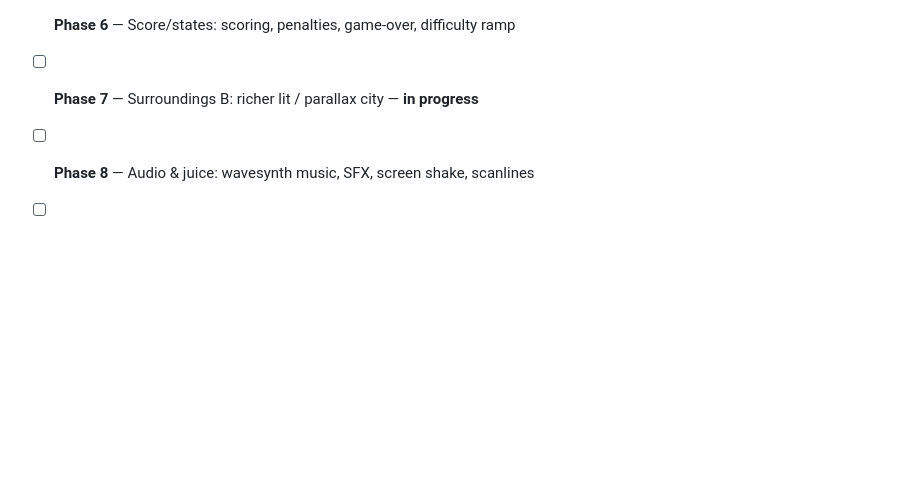
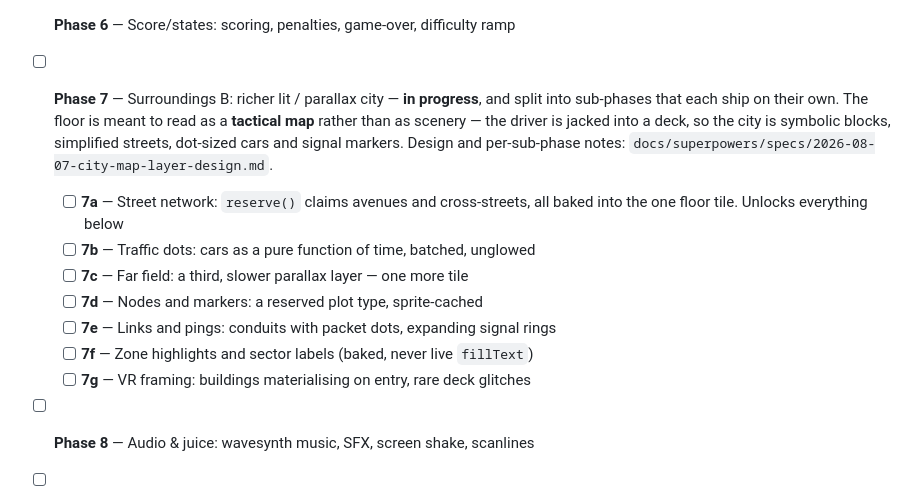
Before and after one commit to bluedragon-ctrl/Cybercruise, a Markdown page: README.md, the part around the change. Drawn GitHub-style; blank space fills up the shorter version.

Commit message:
Plan the rest of Phase 7 as a map layer, in shippable sub-phases
Phase 7 ("richer lit / parallax city") has been one open checkbox for a
while, which is a poor shape for the work: the floor is currently buildings
on an empty grid, and "make it richer" is not something a PR can finish.

This settles what the floor is FOR and then cuts it into pieces that each
ship on their own. The driver is jacked into a deck, so the city should read
as a tactical map rather than as scenery — symbolic blocks, simplified
streets, dot-sized cars, signal markers. That framing is what makes the
sub-phases fall out in a sensible order instead of being a list of effects.

Nothing here is new machinery. citygrid.js's reserve() hook already exists
for exactly this and is still empty, and the floor is already periodic in y
and static in x, which is what lets streets and a far field cost a blit
each. The doc records two things found while writing it that change 7a's
shape: CELL divides PLOT divides the arterial period, so the grid, avenues
and cross-streets fit in ONE tile and the floor stays at a single drawImage
per frame; and claiming plots for streets shrinks the pool buildings roll
against, so BUILD_CHANCE has to come up or the skyline quietly thins.

It also writes down the constraint that is easiest to break by accident:
the city layer stays green. Floor traffic dots in amber would compete with
real traffic in the half-second faction read that palette.js exists to
protect, so the map layer separates itself by brightness, dash and motion
instead of hue.

Docs only — no code changes.

Co-Authored-By: Claude Opus 5 <noreply@anthropic.com>

```diff
--- a/README.md
+++ b/README.md
@@ -528,6 +528,18 @@ history interleaves phase features with side-steps into earlier phases' code.
 - [x] **Phase 5** — Weapons: multiple weapons + swap pickups
 - [x] **Phase 6** — Score/states: scoring, penalties, game-over, difficulty ramp
 - [ ] **Phase 7** — Surroundings B: richer lit / parallax city
-      — **in progress**
+      — **in progress**, and split into sub-phases that each ship on their own.
+      The floor is meant to read as a **tactical map** rather than as scenery —
+      the driver is jacked into a deck, so the city is symbolic blocks, simplified
+      streets, dot-sized cars and signal markers. Design and per-sub-phase notes:
+      `docs/superpowers/specs/2026-08-07-city-map-layer-design.md`.
+  - [ ] **7a** — Street network: `reserve()` claims avenues and cross-streets, all
+        baked into the one floor tile. Unlocks everything below
+  - [ ] **7b** — Traffic dots: cars as a pure function of time, batched, unglowed
+  - [ ] **7c** — Far field: a third, slower parallax layer — one more tile
+  - [ ] **7d** — Nodes and markers: a reserved plot type, sprite-cached
+  - [ ] **7e** — Links and pings: conduits with packet dots, expanding signal rings
+  - [ ] **7f** — Zone highlights and sector labels (baked, never live `fillText`)
+  - [ ] **7g** — VR framing: buildings materialising on entry, rare deck glitches
 - [ ] **Phase 8** — Audio & juice: wavesynth music, SFX, screen shake, scanlines
 - [ ] **Phase 9** — Polish: balance, high scores, performance
```
Also changed, not shown: 1 other file.
